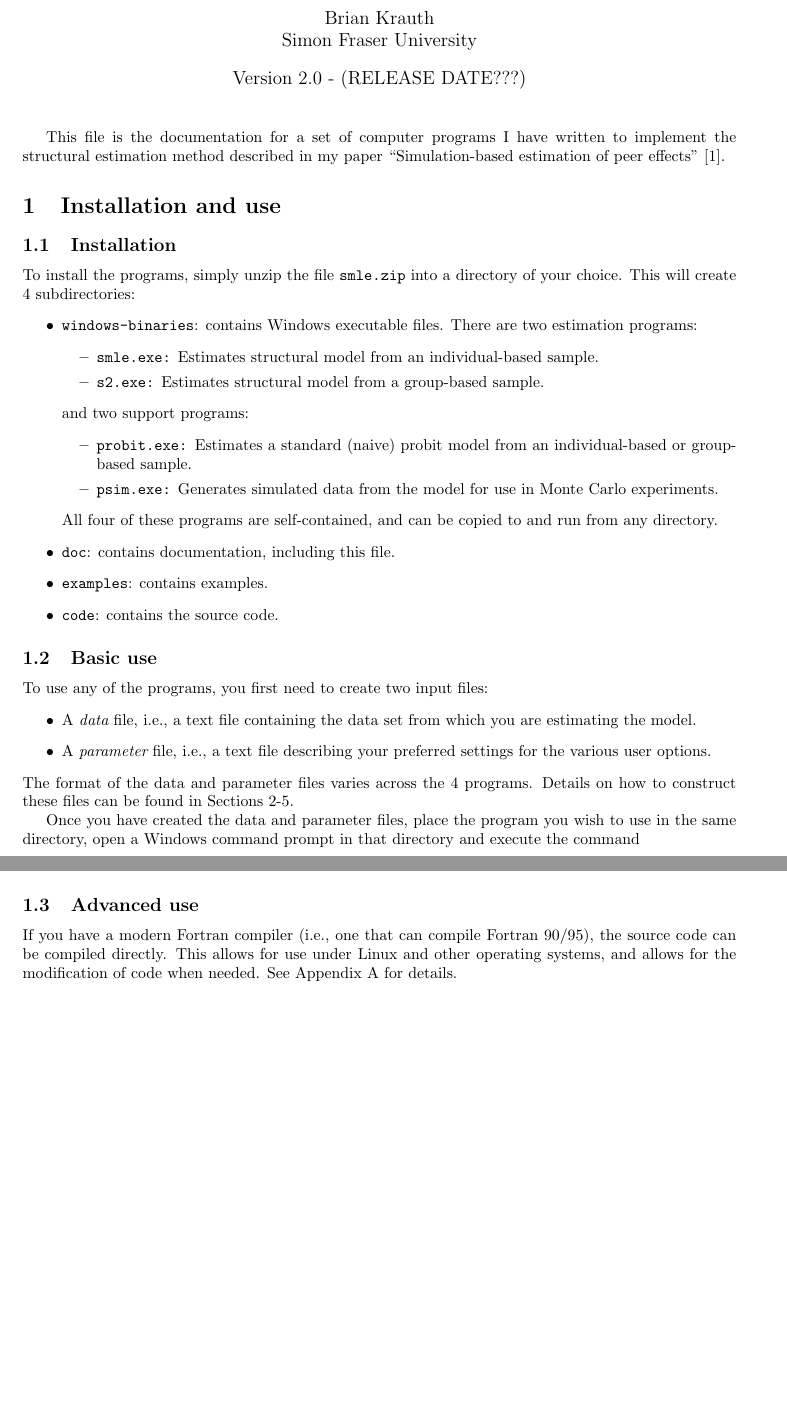
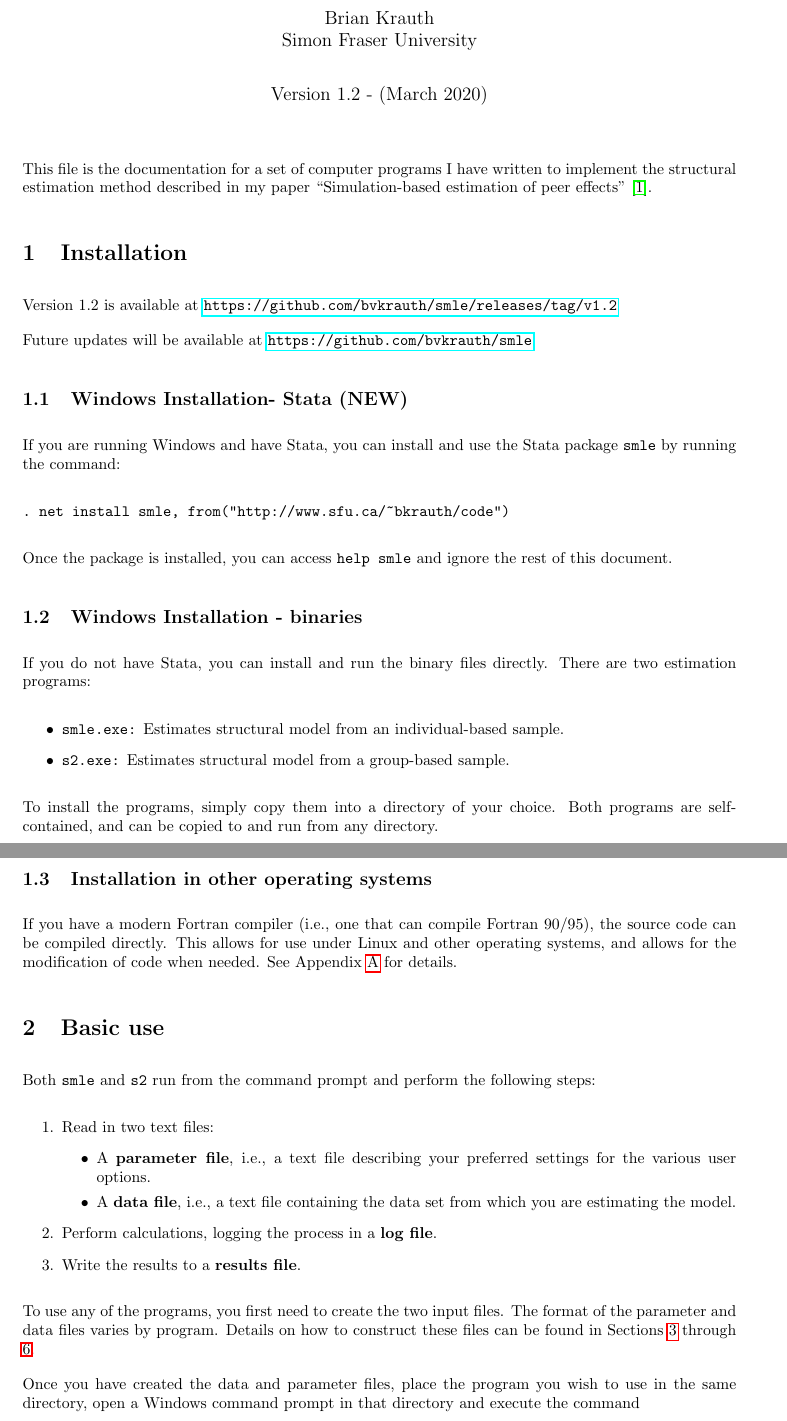
Before and after one commit to bvkrauth/smle, a LaTeX document (doc/smledoc.tex): two parts of pages 1 and 2 of 12 before the commit and two parts of pages 1 and 2 of 14 after it, joined at a grey line, cut so that both start at the same text, the shorter picture padded with empty space. Compiled offline with pdfLaTeX.

Commit message:
Update documentation for v1.2 (closes #7)
Signed-off-by: Brian Krauth <bkrauth@sfu.ca>

```diff
--- a/doc/smledoc.tex
+++ b/doc/smledoc.tex
@@ -1,5 +1,8 @@
 \documentclass{article}
+\usepackage{hyperref}
 
+\setlength{\parindent}{0pt}
+\setlength{\parskip}{1em}
 \addtolength{\hoffset}{-1in}
 \addtolength{\textwidth}{1.5in}
 \addtolength{\voffset}{-0.5in}
@@ -10,7 +13,7 @@
 \title{Computer programs for simulation-based estimation of peer effects}
 \author{Brian Krauth \\
 	Simon Fraser University}
-\date{Version 2.0 - (RELEASE DATE???)}
+\date{Version 1.2 - (March 2020)}
 
 \maketitle
 
@@ -18,43 +21,61 @@ This file is the documentation for a set of computer programs
 I have written to implement the structural estimation method
 described in my paper ``Simulation-based estimation of peer effects'' \cite{smle}.
 
-\section{Installation and use}
+\section{Installation}
 
-\subsection{Installation}
+Version 1.2 is available at
+\url{https://github.com/bvkrauth/smle/releases/tag/v1.2}
 
-To install the programs, simply unzip the file {\tt smle.zip} into a directory of your choice.
-This will create 4 subdirectories:
+Future updates will be available at \url{https://github.com/bvkrauth/smle}.
+
+\subsection{Windows Installation- Stata (NEW)}
+
+If you are running Windows and have Stata, you can install and
+use the Stata package {\tt smle} by running the command:
+\begin{verbatim}
+. net install smle, from("http://www.sfu.ca/~bkrauth/code")
+\end{verbatim}
+Once the package is installed, you can access {\tt help smle}
+and ignore the rest of this document.
+
+\subsection{Windows Installation - binaries}
+
+If you do not have Stata, you can install and run the binary files directly.
+There are two estimation programs:
 \begin{itemize}
-	\item {\tt windows-binaries}: contains Windows executable files.
-		There are two estimation programs:
+	\item {\tt smle.exe:} Estimates structural model from an individual-based sample.
+	\item {\tt s2.exe:} Estimates structural model from a group-based sample.
+\end{itemize}
+To install the programs, simply copy them into a directory of your choice.
+Both programs are self-contained, and can be copied to and run
+from any directory.
+
+\subsection{Installation in other operating systems}
+
+If you have a modern Fortran compiler (i.e., one that can compile Fortran 90/95),
+the source code can be compiled directly.  This allows for use under Linux and other
+operating systems, and allows for the modification of code when needed.
+See Appendix~\ref{sec:compiling} for details.
+
+
+\section{Basic use}
+
+Both {\tt smle} and {\tt s2} run from the command prompt and perform the following
+steps:
+\begin{enumerate}
+	\item Read in two text files:
 		\begin{itemize}
-			\item {\tt smle.exe:} Estimates structural model from an individual-based sample.
-			\item {\tt s2.exe:} Estimates structural model from a group-based sample.
-		\end{itemize}
-		and two support programs:
-		\begin{itemize}
-			\item {\tt probit.exe:} Estimates a standard (naive) probit model from an individual-based or group-based
-			sample.
-			\item {\tt psim.exe:} Generates simulated data from the model for use in Monte Carlo experiments.
-		\end{itemize}
-		All four of these programs are self-contained, and can be copied to and run
-		from any directory.
-	\item {\tt doc}: contains documentation, including this file.
-	\item {\tt examples}: contains examples.
-	\item {\tt code}: contains the source code.
-\end{itemize}
-
-\subsection{Basic use}
-
-To use any of the programs, you first need to create two input files:
-\begin{itemize}
-	\item A {\it data} file, i.e., a text file containing the
-		data set from which you are estimating the model.
-	\item A {\it parameter} file, i.e., a text file describing
-		your preferred settings for the various user options.
-\end{itemize}
-The format of the data and parameter files varies across the 4 programs.
-Details on how to construct these files can be found in Sections \ref{sec:smle}-\ref{sec:psim}.
+			\item A {\bf parameter file}, i.e., a text file describing
+				your preferred settings for the various user options.
+			\item A {\bf data file}, i.e., a text file containing the
+				data set from which you are estimating the model.
+	\end{itemize}
+	\item Perform calculations, logging the process in a {\bf log file}.
+	\item Write the results to a {\bf results file}.
+\end{enumerate}
+To use any of the programs, you first need to create the two input files.
+The format of the parameter and data files varies by program.
+Details on how to construct these files can be found in Sections \ref{sec:smle} through \ref{sec:psim}.
 
 Once you have created the data and parameter files, place the program you wish
 to use in the same directory, open a Windows command prompt in that directory
@@ -88,12 +109,6 @@ create output files {\tt ex1\_log.txt} and {\tt ex1\_results.txt}.
 The contents of both the parameter file and the output files
 will be discussed in Section \ref{sec:smle}.
 
-\subsection{Advanced use}
-
-If you have a modern Fortran compiler (i.e., one that can compile Fortran 90/95),
-the source code can be compiled directly.  This allows for use under Linux and other
-operating systems, and allows for the modification of code when needed.
-See Appendix~\ref{sec:compiling} for details.
 
 \section{Using the {\tt smle} program }\label{sec:smle}
 
```
Also changed, not shown: testing/s2test/instructions.txt (deleted, +0 -11 lines), testing/smletest/instructions.txt (deleted, +0 -5 lines), README.md, doc/README.md (added), doc/smledoc.pdf, src/README.md (added), src/lib/README.md (added), src/probit/README.md (added), src/psim/README.md (added), src/s2/README.md (added), src/smle/README.md (added), stata/README.md, testing/readme.MD (added), testing/s2test/readme.MD (added), 2 more files.
